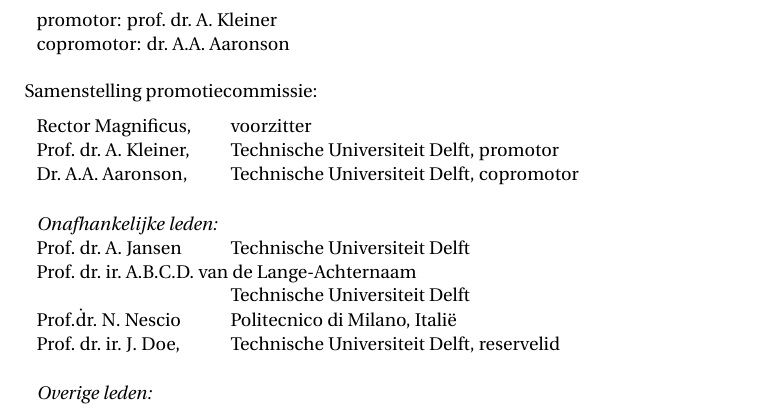
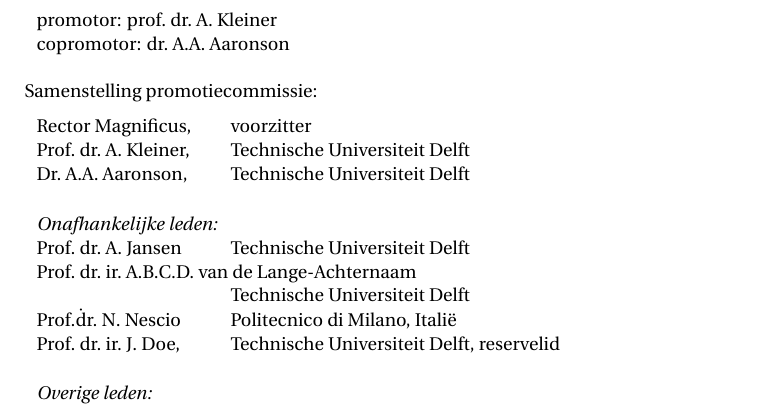
Before and after one commit to wbolster/dissertation-tudelft-latex, a LaTeX thesis (dissertation.tex, which reads title/title.tex): part of page 4 of 29, cut so that both start at the same text. Compiled offline with pdfLaTeX.

Commit message:
Remove repeated mentions of roles

```diff
--- a/title/title.tex
+++ b/title/title.tex
@@ -113,8 +113,8 @@
 \medskip\noindent
 \begin{tabular}{p{3cm}l}
     Rector Magnificus, & voorzitter \\
-    Prof.\ dr.\ A.\ Kleiner, & Technische Universiteit Delft, promotor \\
-    Dr.\ A.A.\ Aaronson, & Technische Universiteit Delft, copromotor \\
+    Prof.\ dr.\ A.\ Kleiner, & Technische Universiteit Delft \\
+    Dr.\ A.A.\ Aaronson, & Technische Universiteit Delft \\
 
     \medskip
     \mbox{\emph{Onafhankelijke leden:}} & \\
```
